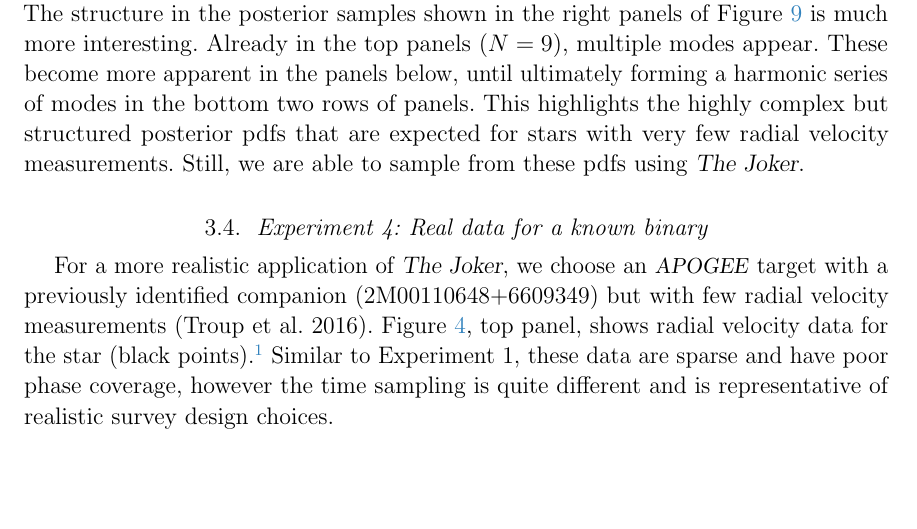
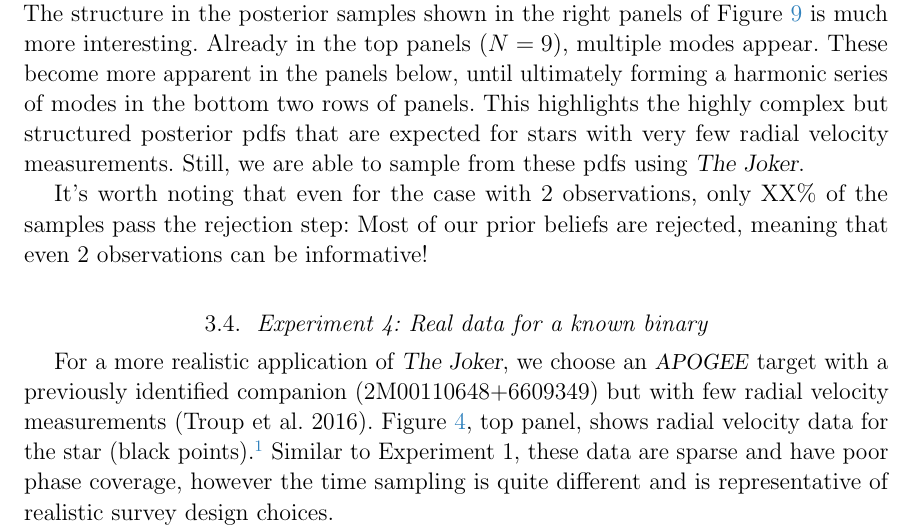
Before and after one commit to adrn/thejoker-paper, a LaTeX paper (sampler.tex): part of page 18 of 25 before the commit and part of page 18 of 26 after it, cut so that both start at the same text, the shorter picture padded with empty space. Compiled offline with pdfLaTeX; a LaTeX package or settings file that is missing is left out.

Commit message:
note to self

```diff
--- a/sampler.tex
+++ b/sampler.tex
@@ -739,6 +739,11 @@ This highlights the highly complex but structured posterior pdfs that are
 expected for stars with very few radial velocity measurements.
 Still, we are able to sample from these pdfs using \samplername.
 
+It's worth noting that even for the case with 2 observations, only XX\% of the
+samples pass the rejection step:
+Most of our prior beliefs are rejected, meaning that even 2 observations can be
+informative!
+
 \begin{figure*}[p]
 \begin{center}
 \includegraphics[width=\textwidth]{figures/exp3-rv-curves-0.pdf}
```
